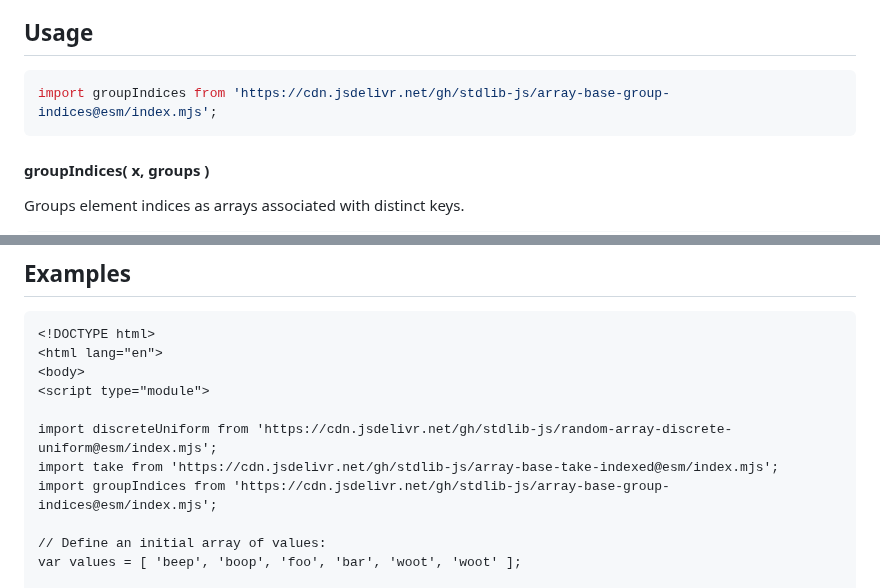
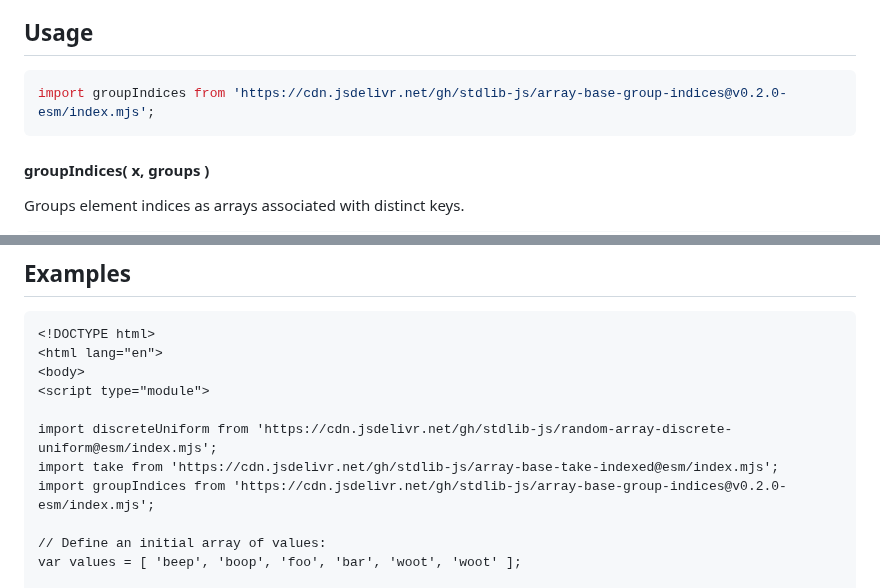
Before and after one commit to stdlib-js/array-base-group-indices, a Markdown page: README.md, 2 parts joined by grey strips. GitHub-like rendering.

Commit message:
Update README.md for ESM bundle v0.2.0

````diff
--- a/README.md
+++ b/README.md
@@ -52,7 +52,7 @@ limitations under the License.
 ## Usage
 
 ```javascript
-import groupIndices from 'https://cdn.jsdelivr.net/gh/stdlib-js/array-base-group-indices@esm/index.mjs';
+import groupIndices from 'https://cdn.jsdelivr.net/gh/stdlib-js/array-base-group-indices@v0.2.0-esm/index.mjs';
 ```
 
 #### groupIndices( x, groups )
@@ -109,7 +109,7 @@ var out = groupIndices( x, groups );
 
 import discreteUniform from 'https://cdn.jsdelivr.net/gh/stdlib-js/random-array-discrete-uniform@esm/index.mjs';
 import take from 'https://cdn.jsdelivr.net/gh/stdlib-js/array-base-take-indexed@esm/index.mjs';
-import groupIndices from 'https://cdn.jsdelivr.net/gh/stdlib-js/array-base-group-indices@esm/index.mjs';
+import groupIndices from 'https://cdn.jsdelivr.net/gh/stdlib-js/array-base-group-indices@v0.2.0-esm/index.mjs';
 
 // Define an initial array of values:
 var values = [ 'beep', 'boop', 'foo', 'bar', 'woot', 'woot' ];
````
